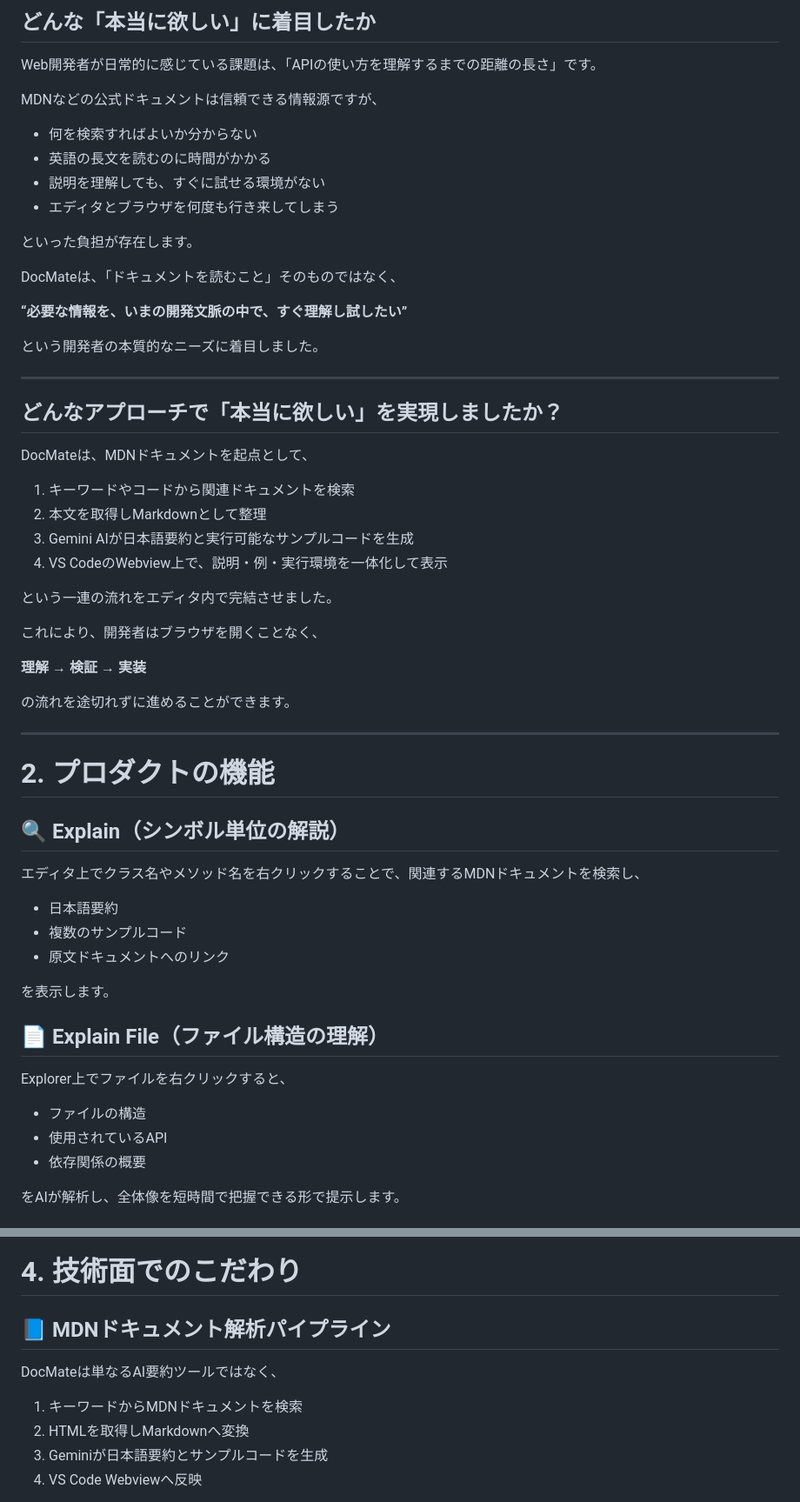
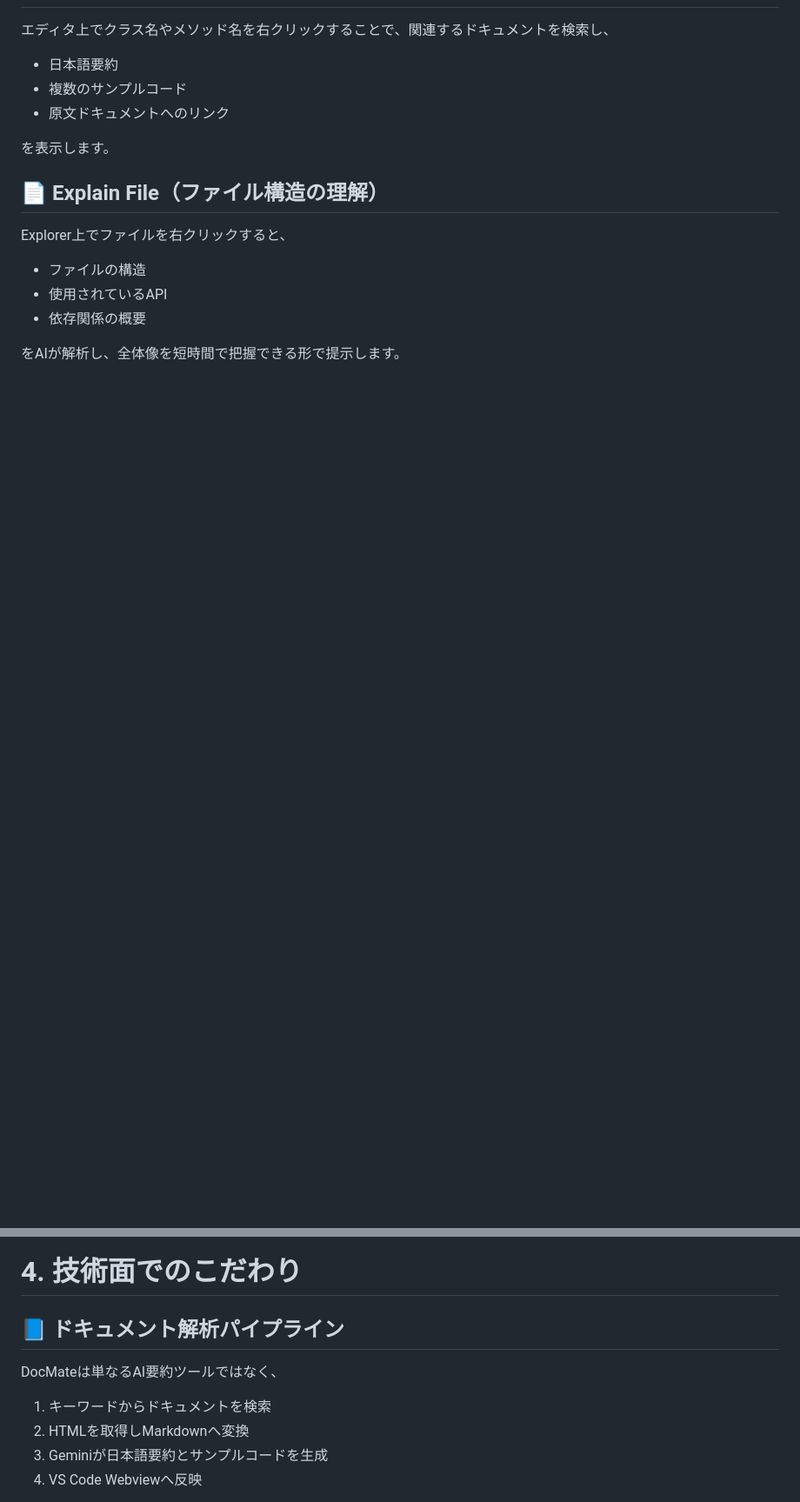
Before and after one commit to kc3hack/2026_team1, a Markdown page: README.md, 2 parts joined by grey strips. Shown at 87% size. Rendered like a GitHub page; blank space fills up the shorter version.

Commit message:
READMEの更新

```diff
--- a/README.md
+++ b/README.md
@@ -110,47 +50,4 @@ Explorer上でファイルを右クリックすると、
-## どんな「本当に欲しい」に着目したか
-
-Web開発者が日常的に感じている課題は、「APIの使い方を理解するまでの距離の長さ」です。
-
-MDNなどの公式ドキュメントは信頼できる情報源ですが、
-
-- 何を検索すればよいか分からない
-- 英語の長文を読むのに時間がかかる
-- 説明を理解しても、すぐに試せる環境がない
-- エディタとブラウザを何度も行き来してしまう
-
-といった負担が存在します。
-
-DocMateは、「ドキュメントを読むこと」そのものではなく、
-
-**“必要な情報を、いまの開発文脈の中で、すぐ理解し試したい”**
-
-という開発者の本質的なニーズに着目しました。
-
----
-
-## どんなアプローチで「本当に欲しい」を実現しましたか？
-
-DocMateは、MDNドキュメントを起点として、
-
-1. キーワードやコードから関連ドキュメントを検索
-2. 本文を取得しMarkdownとして整理
-3. Gemini AIが日本語要約と実行可能なサンプルコードを生成
-4. VS CodeのWebview上で、説明・例・実行環境を一体化して表示
-
-という一連の流れをエディタ内で完結させました。
-
-これにより、開発者はブラウザを開くことなく、
-
-**理解 → 検証 → 実装**
-
-の流れを途切れずに進めることができます。
-
----
-
-# 2. プロダクトの機能
-
-## 🔍 Explain（シンボル単位の解説）
-エディタ上でクラス名やメソッド名を右クリックすることで、関連するMDNドキュメントを検索し、
+エディタ上でクラス名やメソッド名を右クリックすることで、関連するドキュメントを検索し、
 
 - 日本語要約
 - 複数のサンプルコード
@@ -208,10 +105,10 @@ Explorer上でファイルを右クリックすると、
 
 # 4. 技術面でのこだわり
 
-## 📘 MDNドキュメント解析パイプライン
+## 📘 ドキュメント解析パイプライン
 DocMateは単なるAI要約ツールではなく、
 
-1. キーワードからMDNドキュメントを検索
+1. キーワードからドキュメントを検索
 2. HTMLを取得しMarkdownへ変換
 3. Geminiが日本語要約とサンプルコードを生成
 4. VS Code Webviewへ反映
```
Also changed, not shown: other parts of README.md (+2 -62 lines).
